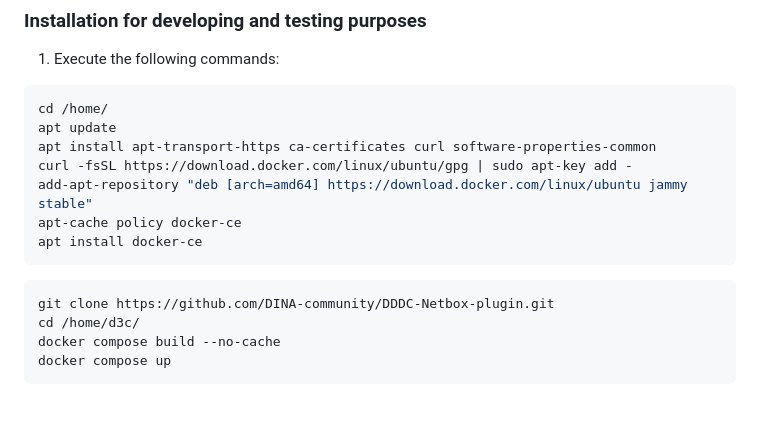
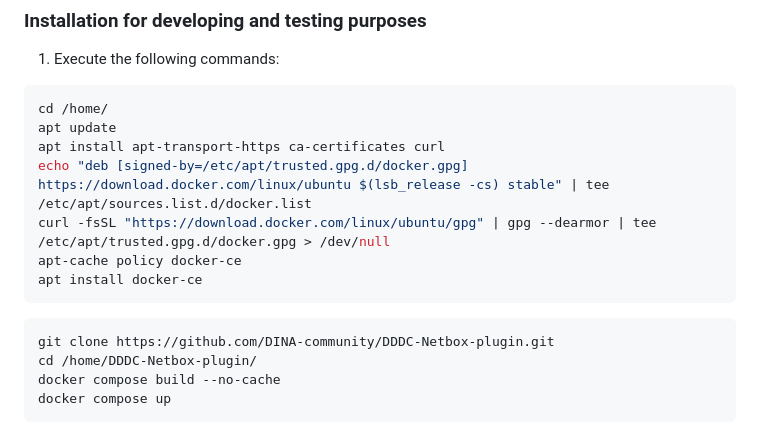
Before and after one commit to DINA-community/DDDC-Netbox-plugin, a Markdown page: README.md, the part around the change. Rendered like a GitHub page; blank space fills up the shorter version.

Commit message:
readme: fix directory name, remove deprecated apt-key
the tool apt-key is deprecated
instead of allowing the docker apt key for all sources, only allow it
for the docker source to increase the system's security
remove the inconsistency of commands with sudo and without sudo

````diff
--- a/README.md
+++ b/README.md
@@ -32,16 +32,16 @@ Therefore, for simplicity, a web browser should be available on the installed sy
 ```bash
 cd /home/
 apt update
-apt install apt-transport-https ca-certificates curl software-properties-common
-curl -fsSL https://download.docker.com/linux/ubuntu/gpg | sudo apt-key add -
-add-apt-repository "deb [arch=amd64] https://download.docker.com/linux/ubuntu jammy stable"
+apt install apt-transport-https ca-certificates curl
+echo "deb [signed-by=/etc/apt/trusted.gpg.d/docker.gpg] https://download.docker.com/linux/ubuntu $(lsb_release -cs) stable" | tee /etc/apt/sources.list.d/docker.list
+curl -fsSL "https://download.docker.com/linux/ubuntu/gpg" | gpg --dearmor | tee /etc/apt/trusted.gpg.d/docker.gpg > /dev/null
 apt-cache policy docker-ce
 apt install docker-ce
 ```
 
 ```bash
 git clone https://github.com/DINA-community/DDDC-Netbox-plugin.git
-cd /home/d3c/
+cd /home/DDDC-Netbox-plugin/
 docker compose build --no-cache
 docker compose up
 ```
````
